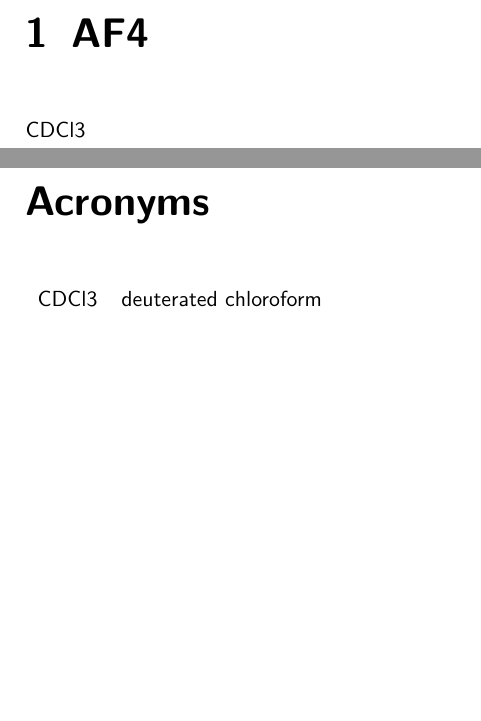
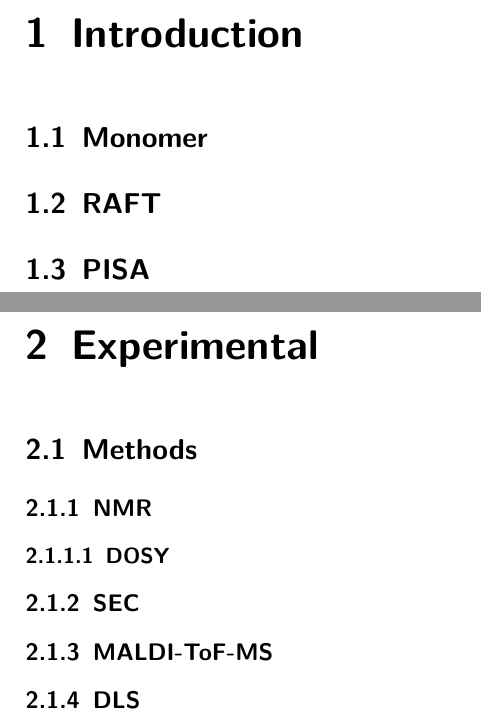
Before and after one commit to 09lena01/Makro_Bericht, a LaTeX thesis (FP_Makro_Aßmann.tex): two parts of pages 3 and 4 of 6 before the commit and two parts of pages 3 and 4 of 9 after it, joined at a grey line, cut at the place of the change, the shorter picture padded with empty space. Compiled offline with pdfLaTeX.

Commit message:
Acronyms working, further setup

```diff
--- a/FP_Makro_Aßmann.tex
+++ b/FP_Makro_Aßmann.tex
@@ -42,8 +42,9 @@
 %\newcommand{\abgabedatum}{\DTMdate{2025-9-15}}
 %\newcommand{\PO}{\DTMdate{2024-1-26}}
 %\addto{\captionsgerman}{\renewcommand*{\contentsname}{Inhaltsverzeichnis}}
+\makenoidxglossaries
+%\setabbreviationstyle[acronym]{long-short}
 
-\makenoidxglossaries
 \newacronym[sort=c]{c}{\ensuremath{c}}{concentration}
 \newacronym[sort=D]{D}{\ensuremath{D}}{diffusion coefficient}
 \newacronym[sort=rh]{rh}{\ensuremath{r_h}}{hydrodynamic radius}
@@ -57,6 +58,7 @@
 \newacronym{SEC}{SEC}{size-exclusion chromatography}
 \newacronym{MALDI}{MALDI-ToF-MS}{matrix assisted laser desorption/ionization time of flight mass spectrometry}
 \newacronym{NMR}{NMR}{nuclear magnetic resonance}
+\newacronym{DOSY}{DOSY}{diffusion-ordered spectroscopy}
 \newacronym{TCEP}{TCEP-HCl}{tris(2-carboxyethyl)phosphine hydrochloride salt}
 \newacronym{THF}{THF}{tetrahydrofuran}
 \newacronym{DCM}{DCM}{dichloromethane}
@@ -115,5 +117,14 @@
 	\newpage
 	\pagenumbering{arabic}
 	\setcounter{page}{1}
-	\chapter{AF4}
-	\acrshort{CDCl3}
+	\chapter{Introduction}
+	\section{Monomer}
+	\section{\glsentryshort{RAFT}}
+	\section{\glsentryshort{PISA}}
+	\chapter{Experimental}
+	\section{Methods}
+	\subsection{\glsentryshort{NMR}}
+	\subsubsection{\glsentryshort{DOSY}}
+	\subsection{\glsentryshort{SEC}}
+	\subsection{\glsentryshort{MALDI}}
+	\subsection{\glsentryshort{DLS}}
```
Also changed, not shown: FP_Makro_Aßmann.pdf, FP_Makro_Aßmann.tex (5 more changed lines), 1 other file.
